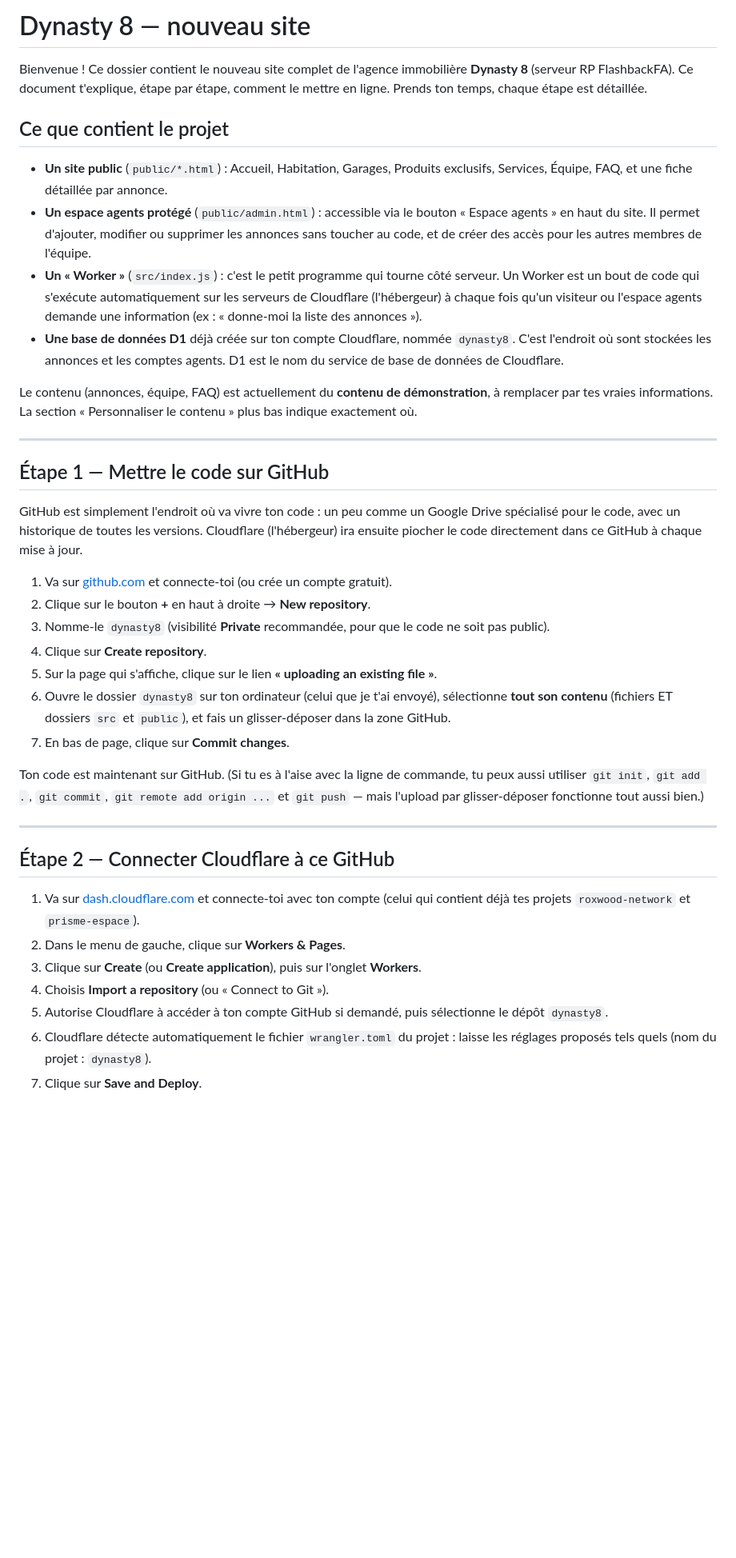
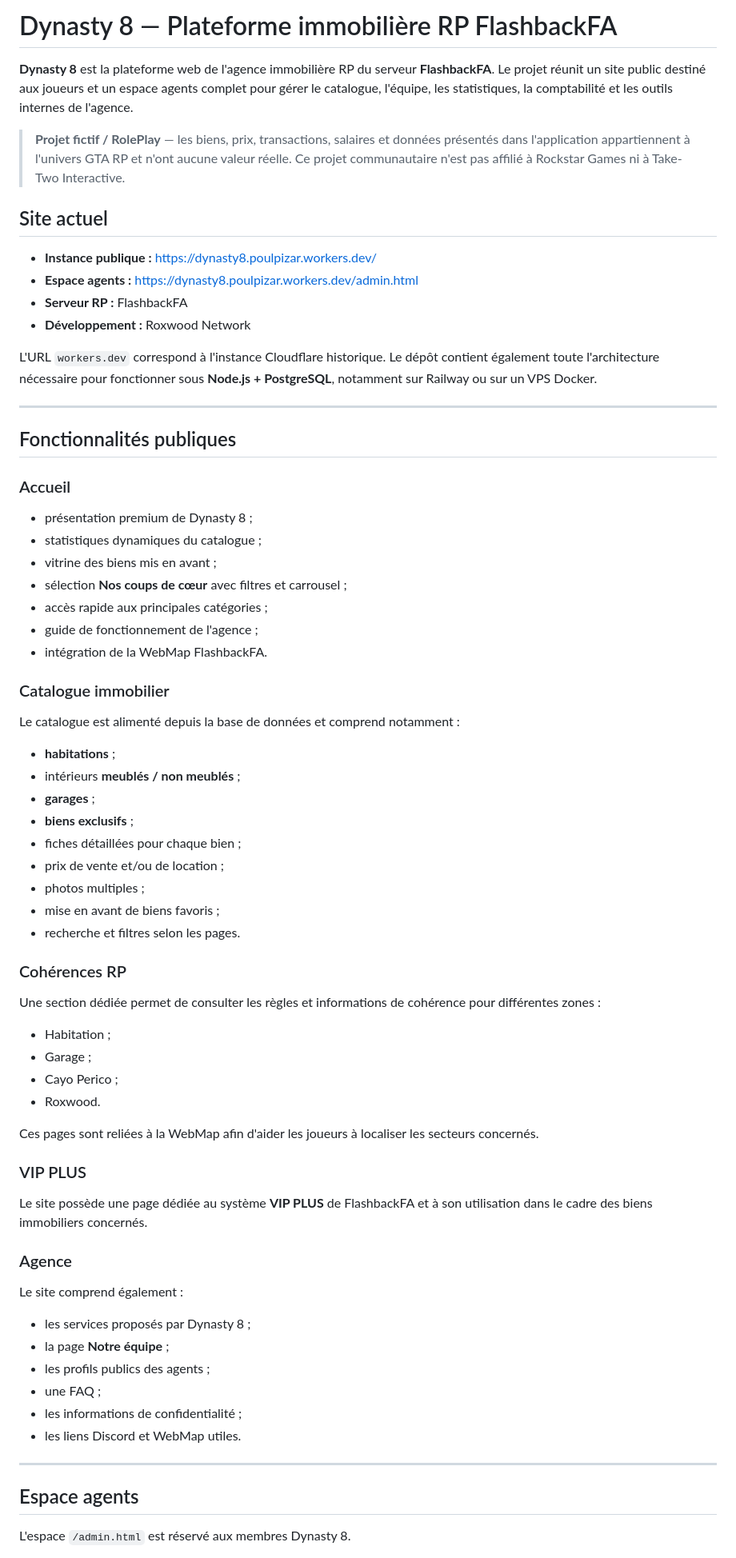
Before and after one commit to Poloveni/dynasty8, a Markdown page: README.md, the part around one of its changes. Shown at 80% size. GitHub-like rendering; blank space fills up the shorter version.

```diff
--- a/README.md
+++ b/README.md
@@ -1,41 +1,75 @@
-# Dynasty 8 — nouveau site
+# Dynasty 8 — Plateforme immobilière RP FlashbackFA
 
-Bienvenue ! Ce dossier contient le nouveau site complet de l'agence immobilière **Dynasty 8** (serveur RP FlashbackFA). Ce document t'explique, étape par étape, comment le mettre en ligne. Prends ton temps, chaque étape est détaillée.
+**Dynasty 8** est la plateforme web de l'agence immobilière RP du serveur **FlashbackFA**. Le projet réunit un site public destiné aux joueurs et un espace agents complet pour gérer le catalogue, l'équipe, les statistiques, la comptabilité et les outils internes de l'agence.
 
-## Ce que contient le projet
+> **Projet fictif / RolePlay** — les biens, prix, transactions, salaires et données présentés dans l'application appartiennent à l'univers GTA RP et n'ont aucune valeur réelle. Ce projet communautaire n'est pas affilié à Rockstar Games ni à Take-Two Interactive.
 
-- **Un site public** (`public/*.html`) : Accueil, Habitation, Garages, Produits exclusifs, Services, Équipe, FAQ, et une fiche détaillée par annonce.
-- **Un espace agents protégé** (`public/admin.html`) : accessible via le bouton « Espace agents » en haut du site. Il permet d'ajouter, modifier ou supprimer les annonces sans toucher au code, et de créer des accès pour les autres membres de l'équipe.
-- **Un « Worker »** (`src/index.js`) : c'est le petit programme qui tourne côté serveur. Un Worker est un bout de code qui s'exécute automatiquement sur les serveurs de Cloudflare (l'hébergeur) à chaque fois qu'un visiteur ou l'espace agents demande une information (ex : « donne-moi la liste des annonces »).
-- **Une base de données D1** déjà créée sur ton compte Cloudflare, nommée `dynasty8`. C'est l'endroit où sont stockées les annonces et les comptes agents. D1 est le nom du service de base de données de Cloudflare.
+## Site actuel
 
-Le contenu (annonces, équipe, FAQ) est actuellement du **contenu de démonstration**, à remplacer par tes vraies informations. La section « Personnaliser le contenu » plus bas indique exactement où.
+- **Instance publique :** https://dynasty8.poulpizar.workers.dev/
+- **Espace agents :** https://dynasty8.poulpizar.workers.dev/admin.html
+- **Serveur RP :** FlashbackFA
+- **Développement :** Roxwood Network
+
+L'URL `workers.dev` correspond à l'instance Cloudflare historique. Le dépôt contient également toute l'architecture nécessaire pour fonctionner sous **Node.js + PostgreSQL**, notamment sur Railway ou sur un VPS Docker.
 
 ---
 
-## Étape 1 — Mettre le code sur GitHub
+## Fonctionnalités publiques
 
-GitHub est simplement l'endroit où va vivre ton code : un peu comme un Google Drive spécialisé pour le code, avec un historique de toutes les versions. Cloudflare (l'hébergeur) ira ensuite piocher le code directement dans ce GitHub à chaque mise à jour.
+### Accueil
 
-1. Va sur [github.com](https://github.com) et connecte-toi (ou crée un compte gratuit).
-2. Clique sur le bouton **+** en haut à droite → **New repository**.
-3. Nomme-le `dynasty8` (visibilité **Private** recommandée, pour que le code ne soit pas public).
-4. Clique sur **Create repository**.
-5. Sur la page qui s'affiche, clique sur le lien **« uploading an existing file »**.
-6. Ouvre le dossier `dynasty8` sur ton ordinateur (celui que je t'ai envoyé), sélectionne **tout son contenu** (fichiers ET dossiers `src` et `public`), et fais un glisser-déposer dans la zone GitHub.
-7. En bas de page, clique sur **Commit changes**.
+- présentation premium de Dynasty 8 ;
+- statistiques dynamiques du catalogue ;
+- vitrine des biens mis en avant ;
+- sélection **Nos coups de cœur** avec filtres et carrousel ;
+- accès rapide aux principales catégories ;
+- guide de fonctionnement de l'agence ;
+- intégration de la WebMap FlashbackFA.
 
-Ton code est maintenant sur GitHub. (Si tu es à l'aise avec la ligne de commande, tu peux aussi utiliser `git init`, `git add .`, `git commit`, `git remote add origin ...` et `git push` — mais l'upload par glisser-déposer fonctionne tout aussi bien.)
+### Catalogue immobilier
+
+Le catalogue est alimenté depuis la base de données et comprend notamment :
+
+- **habitations** ;
+- intérieurs **meublés / non meublés** ;
+- **garages** ;
+- **biens exclusifs** ;
+- fiches détaillées pour chaque bien ;
+- prix de vente et/ou de location ;
+- photos multiples ;
+- mise en avant de biens favoris ;
+- recherche et filtres selon les pages.
+
+### Cohérences RP
+
+Une section dédiée permet de consulter les règles et informations de cohérence pour différentes zones :
+
+- Habitation ;
+- Garage ;
+- Cayo Perico ;
+- Roxwood.
+
+Ces pages sont reliées à la WebMap afin d'aider les joueurs à localiser les secteurs concernés.
+
+### VIP PLUS
+
+Le site possède une page dédiée au système **VIP PLUS** de FlashbackFA et à son utilisation dans le cadre des biens immobiliers concernés.
+
+### Agence
+
+Le site comprend également :
+
+- les services proposés par Dynasty 8 ;
+- la page **Notre équipe** ;
+- les profils publics des agents ;
+- une FAQ ;
+- les informations de confidentialité ;
+- les liens Discord et WebMap utiles.
 
 ---
 
-## Étape 2 — Connecter Cloudflare à ce GitHub
+## Espace agents
 
-1. Va sur [dash.cloudflare.com](https://dash.cloudflare.com) et connecte-toi avec ton compte (celui qui contient déjà tes projets `roxwood-network` et `prisme-espace`).
-2. Dans le menu de gauche, clique sur **Workers & Pages**.
-3. Clique sur **Create** (ou **Create application**), puis sur l'onglet **Workers**.
-4. Choisis **Import a repository** (ou « Connect to Git »).
-5. Autorise Cloudflare à accéder à ton compte GitHub si demandé, puis sélectionne le dépôt `dynasty8`.
-6. Cloudflare détecte automatiquement le fichier `wrangler.toml` du projet : laisse les réglages proposés tels quels (nom du projet : `dynasty8`).
-7. Clique sur **Save and Deploy**.
+L'espace `/admin.html` est réservé aux membres Dynasty 8.
 
```
Also changed, not shown: other parts of README.md (+311 -56 lines).
